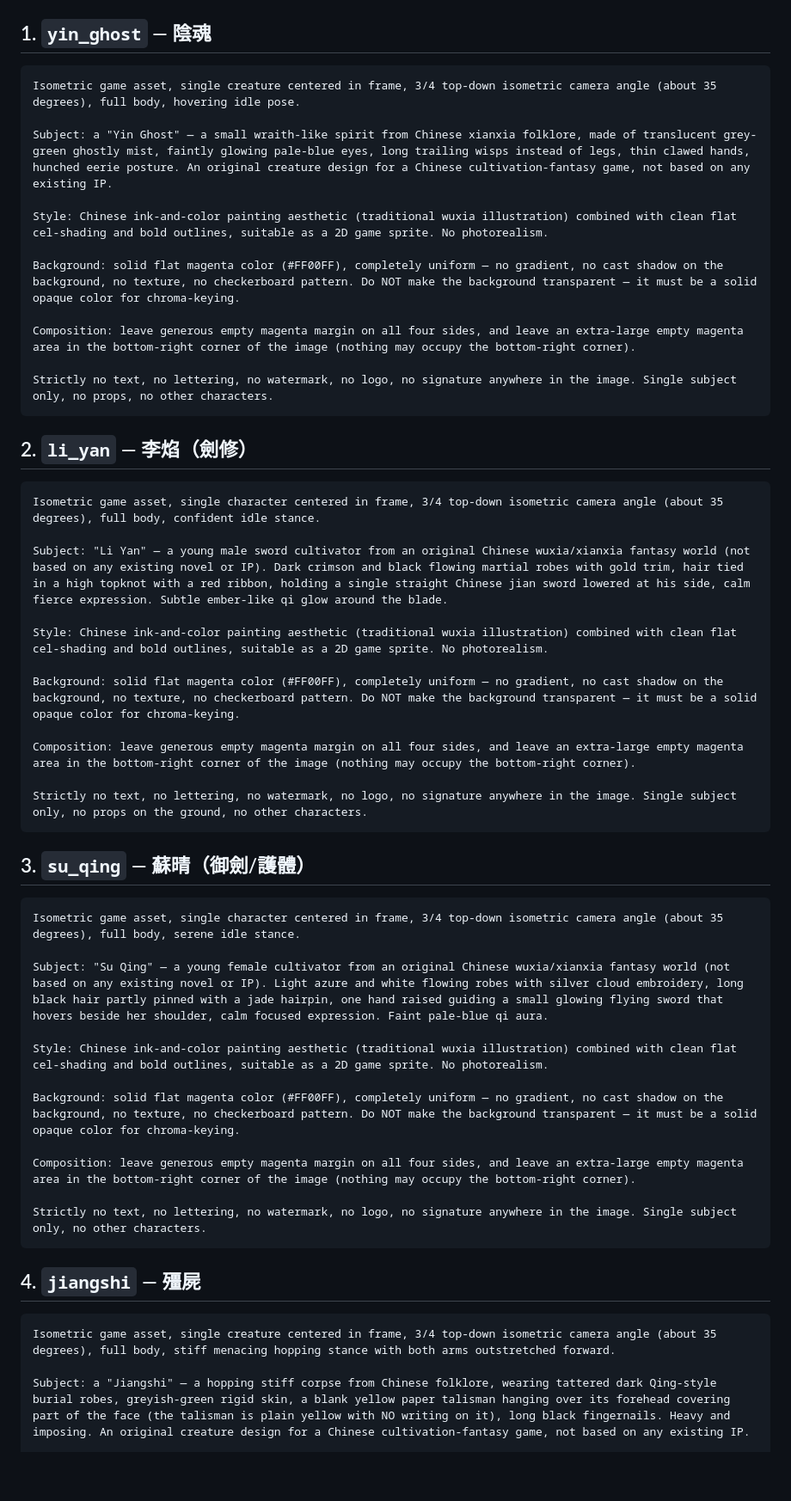
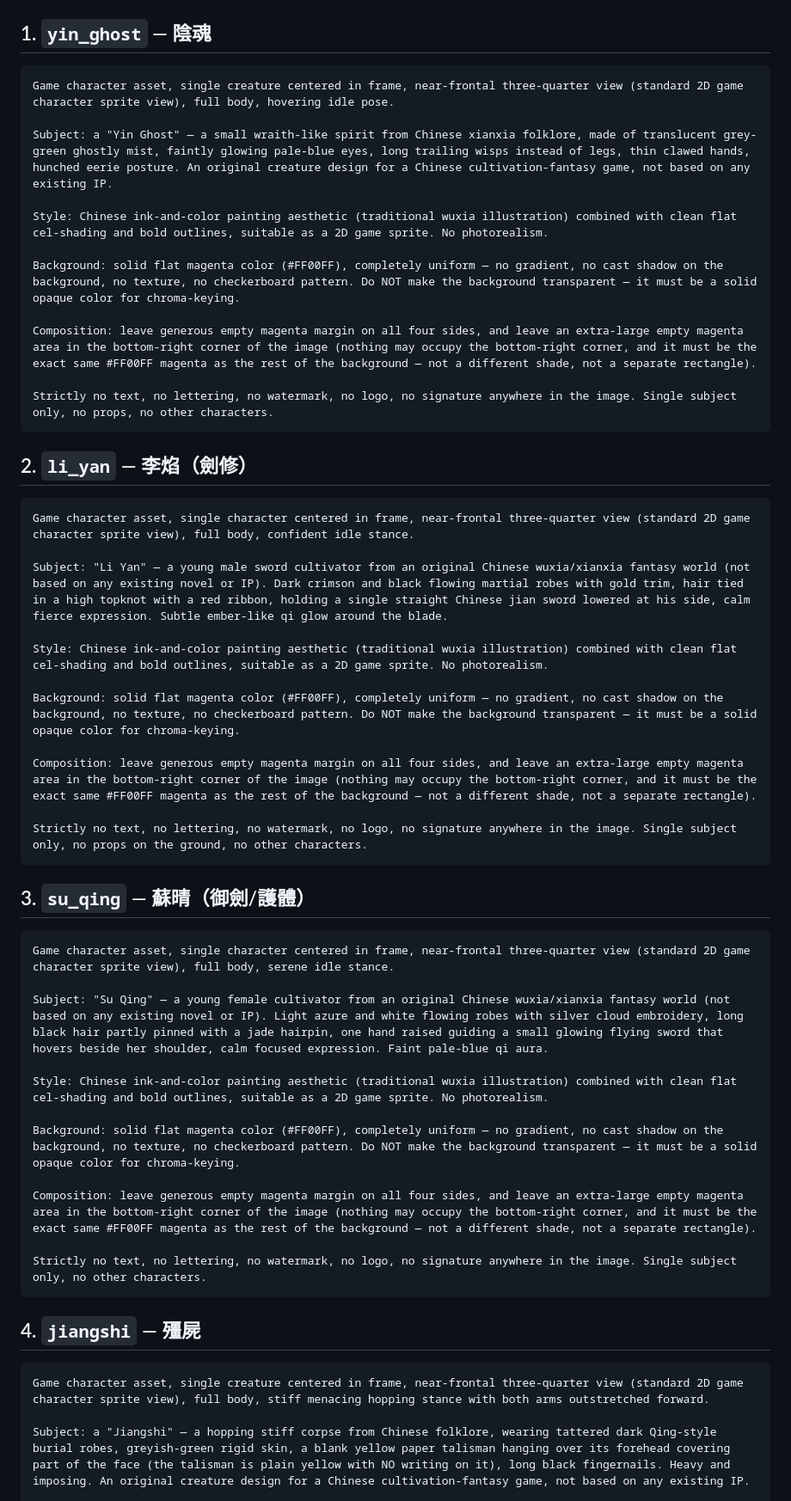
Before and after one commit to jesstsai0127/puzzlevault, a Markdown page: art-manifest.md, the part around one of its changes. Shown at 86% size. GitHub-like rendering; blank space fills up the shorter version.

Commit message:
docs: art-manifest — near-frontal prompts, mark yin_ghost received (art deferred while validating gameplay)

````diff
--- a/art-manifest.md
+++ b/art-manifest.md
@@ -29,7 +29,7 @@
 ## 1. `yin_ghost` — 陰魂
 
 ```
-Isometric game asset, single creature centered in frame, 3/4 top-down isometric camera angle (about 35 degrees), full body, hovering idle pose.
+Game character asset, single creature centered in frame, near-frontal three-quarter view (standard 2D game character sprite view), full body, hovering idle pose.
 
 Subject: a "Yin Ghost" — a small wraith-like spirit from Chinese xianxia folklore, made of translucent grey-green ghostly mist, faintly glowing pale-blue eyes, long trailing wisps instead of legs, thin clawed hands, hunched eerie posture. An original creature design for a Chinese cultivation-fantasy game, not based on any existing IP.
 
@@ -37,7 +37,7 @@ Style: Chinese ink-and-color painting aesthetic (traditional wuxia illustration)
 
 Background: solid flat magenta color (#FF00FF), completely uniform — no gradient, no cast shadow on the background, no texture, no checkerboard pattern. Do NOT make the background transparent — it must be a solid opaque color for chroma-keying.
 
-Composition: leave generous empty magenta margin on all four sides, and leave an extra-large empty magenta area in the bottom-right corner of the image (nothing may occupy the bottom-right corner).
+Composition: leave generous empty magenta margin on all four sides, and leave an extra-large empty magenta area in the bottom-right corner of the image (nothing may occupy the bottom-right corner, and it must be the exact same #FF00FF magenta as the rest of the background — not a different shade, not a separate rectangle).
 
 Strictly no text, no lettering, no watermark, no logo, no signature anywhere in the image. Single subject only, no props, no other characters.
 ```
@@ -45,7 +45,7 @@ Strictly no text, no lettering, no watermark, no logo, no signature anywhere in
 ## 2. `li_yan` — 李焰（劍修）
 
 ```
-Isometric game asset, single character centered in frame, 3/4 top-down isometric camera angle (about 35 degrees), full body, confident idle stance.
+Game character asset, single character centered in frame, near-frontal three-quarter view (standard 2D game character sprite view), full body, confident idle stance.
 
 Subject: "Li Yan" — a young male sword cultivator from an original Chinese wuxia/xianxia fantasy world (not based on any existing novel or IP). Dark crimson and black flowing martial robes with gold trim, hair tied in a high topknot with a red ribbon, holding a single straight Chinese jian sword lowered at his side, calm fierce expression. Subtle ember-like qi glow around the blade.
 
@@ -53,7 +53,7 @@ Style: Chinese ink-and-color painting aesthetic (traditional wuxia illustration)
 
 Background: solid flat magenta color (#FF00FF), completely uniform — no gradient, no cast shadow on the background, no texture, no checkerboard pattern. Do NOT make the background transparent — it must be a solid opaque color for chroma-keying.
 
-Composition: leave generous empty magenta margin on all four sides, and leave an extra-large empty magenta area in the bottom-right corner of the image (nothing may occupy the bottom-right corner).
+Composition: leave generous empty magenta margin on all four sides, and leave an extra-large empty magenta area in the bottom-right corner of the image (nothing may occupy the bottom-right corner, and it must be the exact same #FF00FF magenta as the rest of the background — not a different shade, not a separate rectangle).
 
 Strictly no text, no lettering, no watermark, no logo, no signature anywhere in the image. Single subject only, no props on the ground, no other characters.
 ```
@@ -61,7 +61,7 @@ Strictly no text, no lettering, no watermark, no logo, no signature anywhere in
 ## 3. `su_qing` — 蘇晴（御劍/護體）
 
 ```
-Isometric game asset, single character centered in frame, 3/4 top-down isometric camera angle (about 35 degrees), full body, serene idle stance.
+Game character asset, single character centered in frame, near-frontal three-quarter view (standard 2D game character sprite view), full body, serene idle stance.
 
 Subject: "Su Qing" — a young female cultivator from an original Chinese wuxia/xianxia fantasy world (not based on any existing novel or IP). Light azure and white flowing robes with silver cloud embroidery, long black hair partly pinned with a jade hairpin, one hand raised guiding a small glowing flying sword that hovers beside her shoulder, calm focused expression. Faint pale-blue qi aura.
 
@@ -69,7 +69,7 @@ Style: Chinese ink-and-color painting aesthetic (traditional wuxia illustration)
 
 Background: solid flat magenta color (#FF00FF), completely uniform — no gradient, no cast shadow on the background, no texture, no checkerboard pattern. Do NOT make the background transparent — it must be a solid opaque color for chroma-keying.
 
-Composition: leave generous empty magenta margin on all four sides, and leave an extra-large empty magenta area in the bottom-right corner of the image (nothing may occupy the bottom-right corner).
+Composition: leave generous empty magenta margin on all four sides, and leave an extra-large empty magenta area in the bottom-right corner of the image (nothing may occupy the bottom-right corner, and it must be the exact same #FF00FF magenta as the rest of the background — not a different shade, not a separate rectangle).
 
 Strictly no text, no lettering, no watermark, no logo, no signature anywhere in the image. Single subject only, no other characters.
 ```
@@ -77,7 +77,7 @@ Strictly no text, no lettering, no watermark, no logo, no signature anywhere in
 ## 4. `jiangshi` — 殭屍
 
 ```
-Isometric game asset, single creature centered in frame, 3/4 top-down isometric camera angle (about 35 degrees), full body, stiff menacing hopping stance with both arms outstretched forward.
+Game character asset, single creature centered in frame, near-frontal three-quarter view (standard 2D game character sprite view), full body, stiff menacing hopping stance with both arms outstretched forward.
 
 Subject: a "Jiangshi" — a hopping stiff corpse from Chinese folklore, wearing tattered dark Qing-style burial robes, greyish-green rigid skin, a blank yellow paper talisman hanging over its forehead covering part of the face (the talisman is plain yellow with NO writing on it), long black fingernails. Heavy and imposing. An original creature design for a Chinese cultivation-fantasy game, not based on any existing IP.
 
````
Also changed, not shown: other parts of art-manifest.md (+10 -10 lines).
